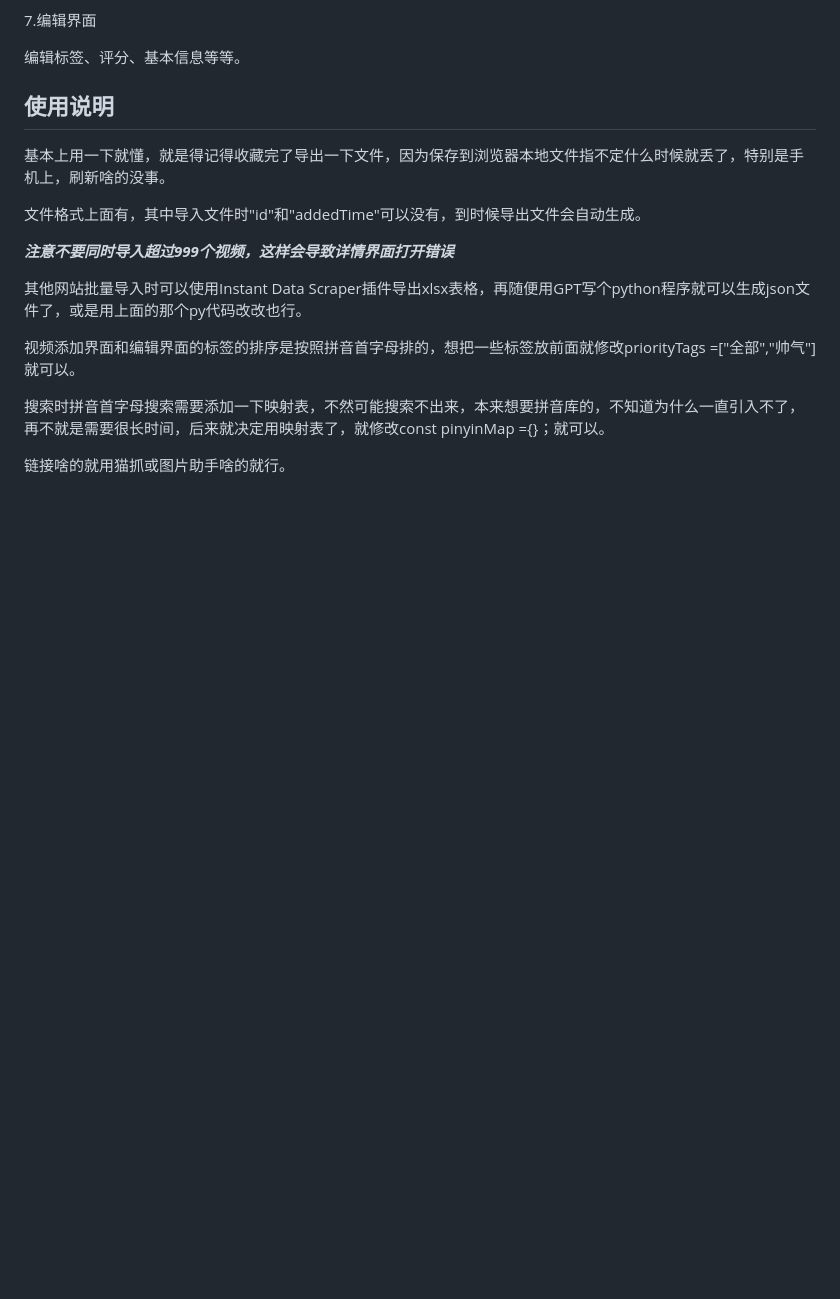
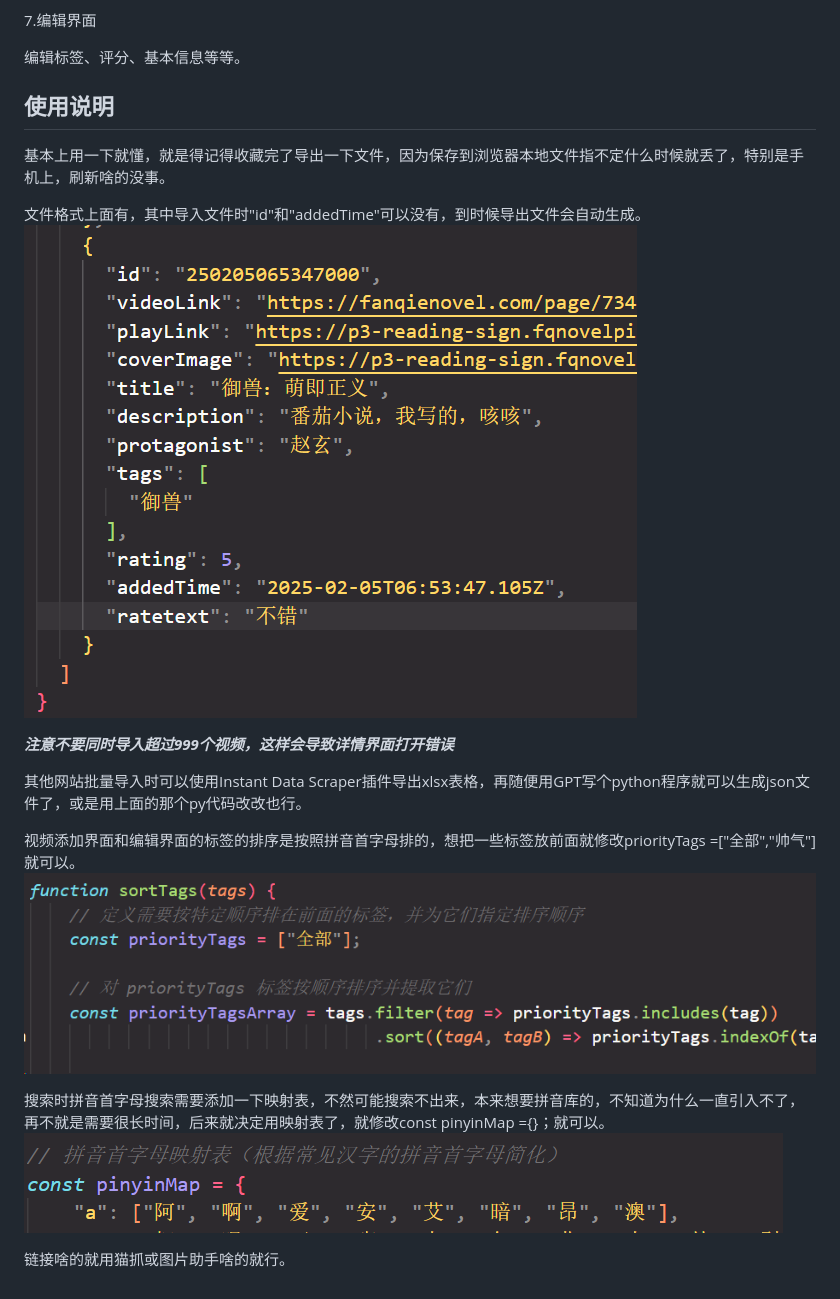
Before and after one commit to fawumeng404/video_collection, a Markdown page: README.md, the part around the change. GitHub-like rendering; blank space fills up the shorter version.

```diff
--- a/README.md
+++ b/README.md
@@ -48,13 +48,16 @@
 基本上用一下就懂，就是得记得收藏完了导出一下文件，因为保存到浏览器本地文件指不定什么时候就丢了，特别是手机上，刷新啥的没事。
 
 文件格式上面有，其中导入文件时"id"和"addedTime"可以没有，到时候导出文件会自动生成。
+![json文件图片](https://github.com/fawumeng404/video_collection/blob/main/readme/1.1.png)
 
 ***注意不要同时导入超过999个视频，这样会导致详情界面打开错误***
 
 其他网站批量导入时可以使用Instant Data Scraper插件导出xlsx表格，再随便用GPT写个python程序就可以生成json文件了，或是用上面的那个py代码改改也行。
 
 视频添加界面和编辑界面的标签的排序是按照拼音首字母排的，想把一些标签放前面就修改priorityTags =["全部","帅气"]就可以。
+![js文件图片](https://github.com/fawumeng404/video_collection/blob/main/readme/1.2.png)
 
 搜索时拼音首字母搜索需要添加一下映射表，不然可能搜索不出来，本来想要拼音库的，不知道为什么一直引入不了，再不就是需要很长时间，后来就决定用映射表了，就修改const pinyinMap ={}；就可以。
+![js文件图片](https://github.com/fawumeng404/video_collection/blob/main/readme/1.3.png)
 
 链接啥的就用猫抓或图片助手啥的就行。
```
